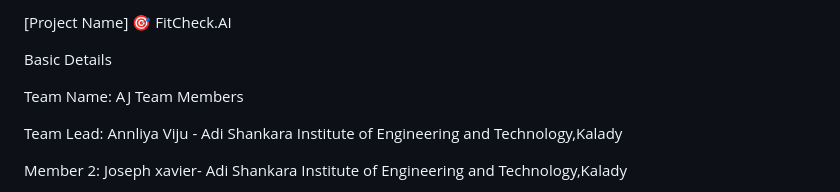
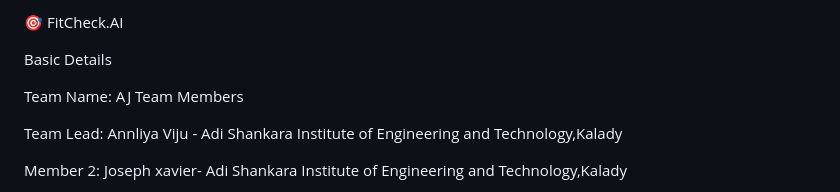
Before and after one commit to Annliyaviju/useless, a Markdown page: README.md, the part around the change. GitHub-like rendering.

```diff
--- a/README.md
+++ b/README.md
@@ -1,5 +1,5 @@
 
-[Project Name] 🎯 FitCheck.AI
+ 🎯 FitCheck.AI
 
 Basic Details
 
```
